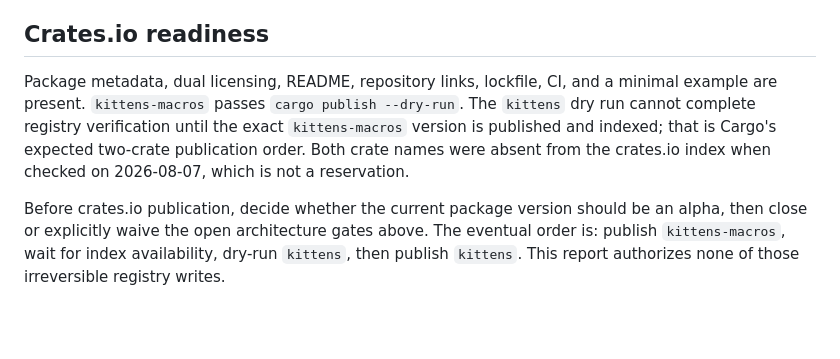
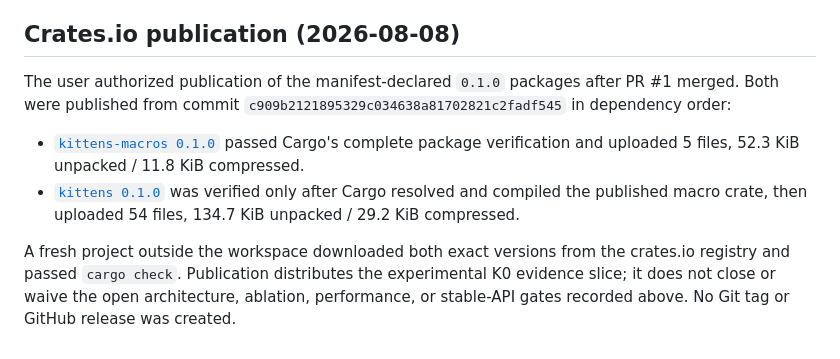
Before and after one commit to Gonzih/kittens-rs, a Markdown page: K0-REPORT.md, the part around the change. GitHub-like rendering; blank space fills up the shorter version.

Commit message:
Record crates.io 0.1.0 publication
Document the verified dependency-order publication of kittens-macros and kittens, add installation guidance, and preserve the distinction between an experimental evidence release and formal K0 closure.

```diff
--- a/K0-REPORT.md
+++ b/K0-REPORT.md
@@ -347,17 +347,21 @@ rehydration variant, and does not retain a blinded semantic review. It is kept
 as seed material for a reproducible harness and as a qualitative preview of
 the intended repair path; the agent-ablation gate remains fully open.
 
-## Crates.io readiness
+## Crates.io publication (2026-08-08)
 
-Package metadata, dual licensing, README, repository links, lockfile, CI, and a
-minimal example are present. `kittens-macros` passes `cargo publish --dry-run`.
-The `kittens` dry run cannot complete registry verification until the exact
-`kittens-macros` version is published and indexed; that is Cargo's expected
-two-crate publication order. Both crate names were absent from the crates.io
-index when checked on 2026-08-07, which is not a reservation.
+The user authorized publication of the manifest-declared `0.1.0` packages
+after PR #1 merged. Both were published from commit
+`c909b2121895329c034638a81702821c2fadf545` in dependency order:
 
-Before crates.io publication, decide whether the current package version should
-be an alpha, then close or explicitly waive the open architecture gates above.
-The eventual order is: publish `kittens-macros`, wait for index availability,
-dry-run `kittens`, then publish `kittens`. This report authorizes none of those
-irreversible registry writes.
+- [`kittens-macros 0.1.0`](https://crates.io/crates/kittens-macros/0.1.0)
+  passed Cargo's complete package verification and uploaded 5 files,
+  52.3 KiB unpacked / 11.8 KiB compressed.
+- [`kittens 0.1.0`](https://crates.io/crates/kittens/0.1.0) was verified only
+  after Cargo resolved and compiled the published macro crate, then uploaded
+  54 files, 134.7 KiB unpacked / 29.2 KiB compressed.
+
+A fresh project outside the workspace downloaded both exact versions from the
+crates.io registry and passed `cargo check`. Publication distributes the
+experimental K0 evidence slice; it does not close or waive the open
+architecture, ablation, performance, or stable-API gates recorded above. No
+Git tag or GitHub release was created.
```
Also changed, not shown: README.md (+11 -5 lines).
